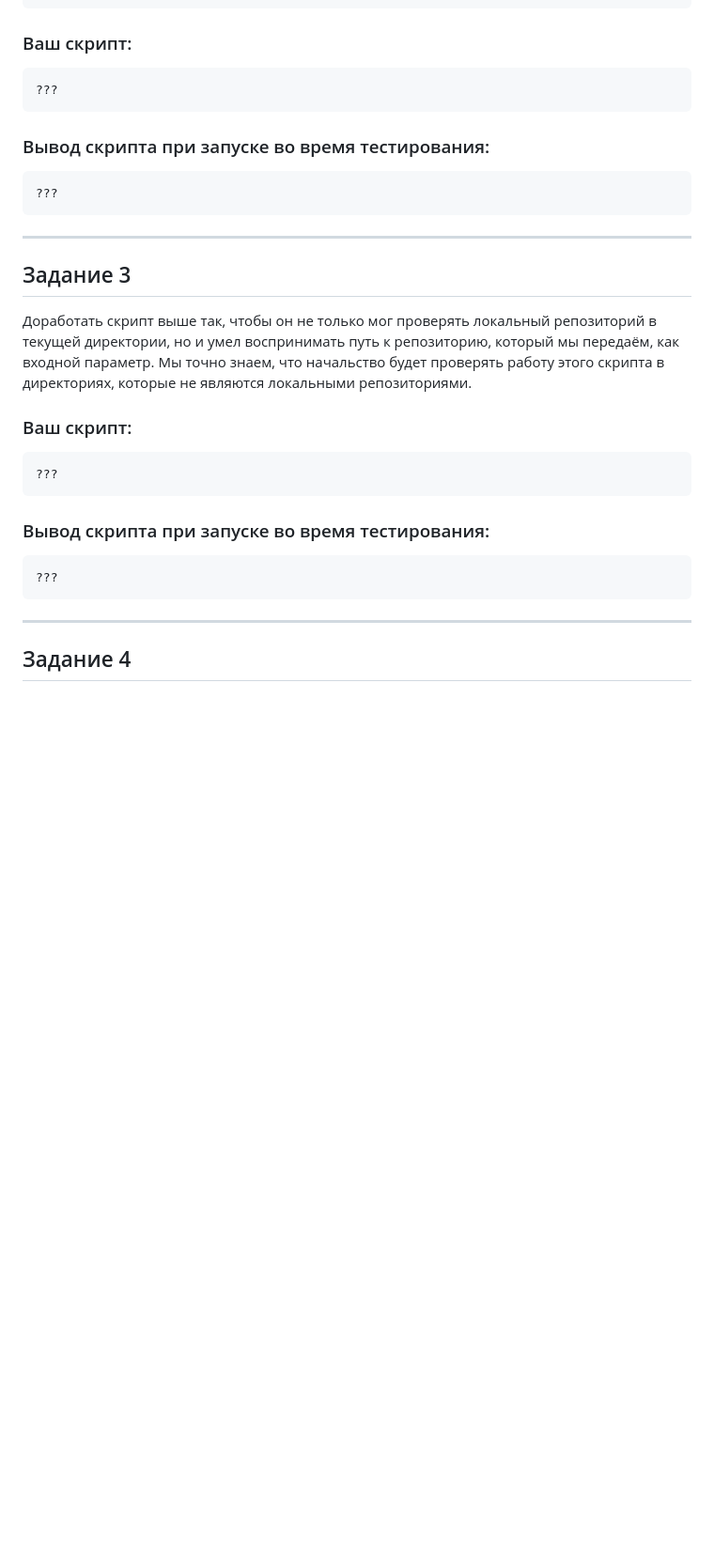
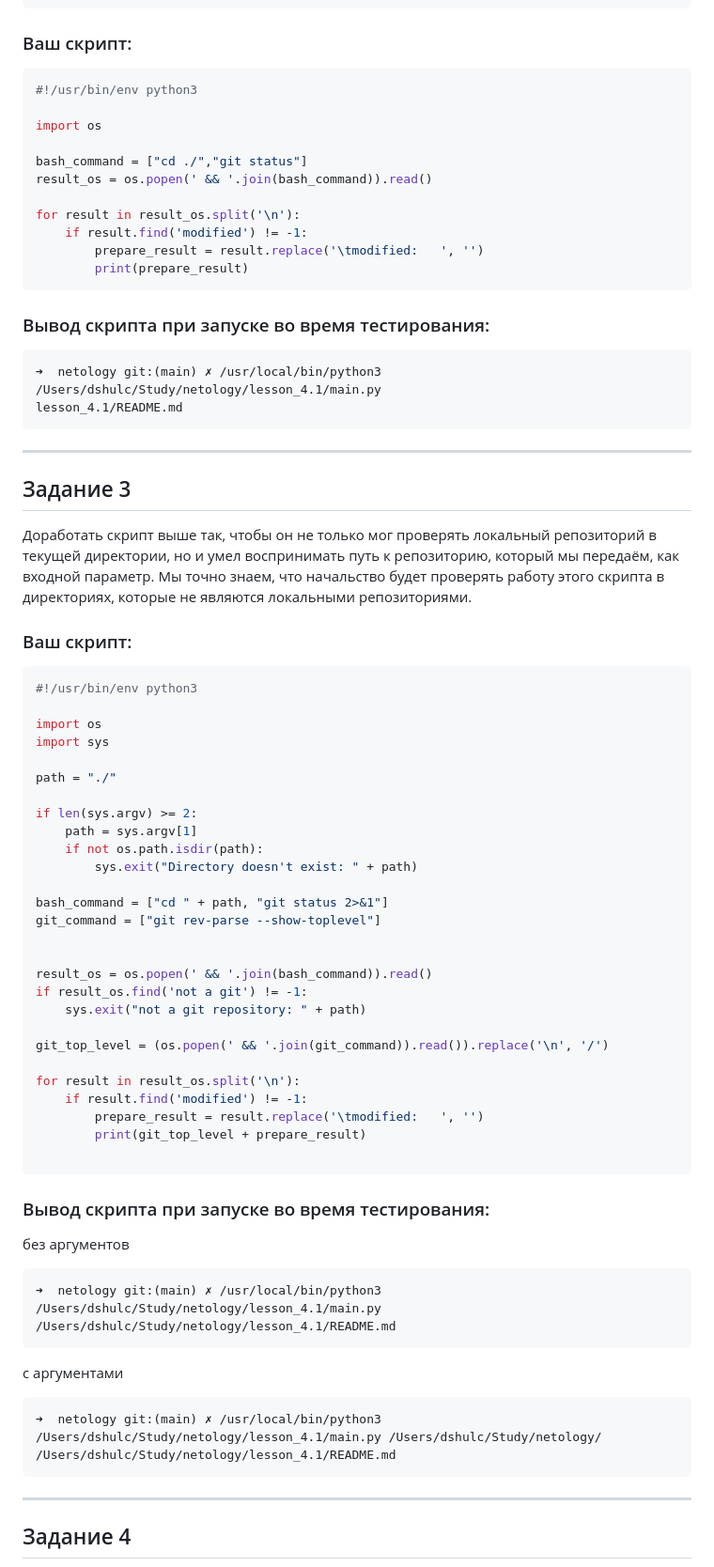
Before and after one commit to totik234/netology, a Markdown page: lesson_4.1/README.md, the part around the change printed below. Shown: that part at 94% size. GitHub-like rendering; blank space fills up the shorter version.

````diff
--- a/lesson_4.1/README.md
+++ b/lesson_4.1/README.md
@@ -47,13 +47,24 @@ for result in result_os.split('\n'):
 ### Ваш скрипт:
 
 ```python
-???
+#!/usr/bin/env python3
+
+import os
+
+bash_command = ["cd ./","git status"]
+result_os = os.popen(' && '.join(bash_command)).read()
+
+for result in result_os.split('\n'):
+    if result.find('modified') != -1:
+        prepare_result = result.replace('\tmodified:   ', '')
+        print(prepare_result)
 ```
 
 ### Вывод скрипта при запуске во время тестирования:
 
-```
-???
+```zsh
+➜  netology git:(main) ✗ /usr/local/bin/python3 /Users/dshulc/Study/netology/lesson_4.1/main.py
+lesson_4.1/README.md
 ```
 
 ------
@@ -65,15 +76,48 @@ for result in result_os.split('\n'):
 ### Ваш скрипт:
 
 ```python
-???
+#!/usr/bin/env python3
+
+import os
+import sys
+
+path = "./"
+
+if len(sys.argv) >= 2:
+    path = sys.argv[1]
+    if not os.path.isdir(path):
+        sys.exit("Directory doesn't exist: " + path)
+
+bash_command = ["cd " + path, "git status 2>&1"]
+git_command = ["git rev-parse --show-toplevel"]
+
+
+result_os = os.popen(' && '.join(bash_command)).read()
+if result_os.find('not a git') != -1:
+    sys.exit("not a git repository: " + path)
+
+git_top_level = (os.popen(' && '.join(git_command)).read()).replace('\n', '/')
+
+for result in result_os.split('\n'):
+    if result.find('modified') != -1:
+        prepare_result = result.replace('\tmodified:   ', '')
+        print(git_top_level + prepare_result)
+
 ```
 
 ### Вывод скрипта при запуске во время тестирования:
 
-```
-???
+без аргументов
+```zsh
+➜  netology git:(main) ✗ /usr/local/bin/python3 /Users/dshulc/Study/netology/lesson_4.1/main.py
+/Users/dshulc/Study/netology/lesson_4.1/README.md
 ```
 
+с аргументами
+```zsh
+➜  netology git:(main) ✗ /usr/local/bin/python3 /Users/dshulc/Study/netology/lesson_4.1/main.py /Users/dshulc/Study/netology/
+/Users/dshulc/Study/netology/lesson_4.1/README.md
+```
 ------
 
 ## Задание 4
````
Also changed, not shown: other parts of lesson_4.1/README.md (+58 -2 lines).
